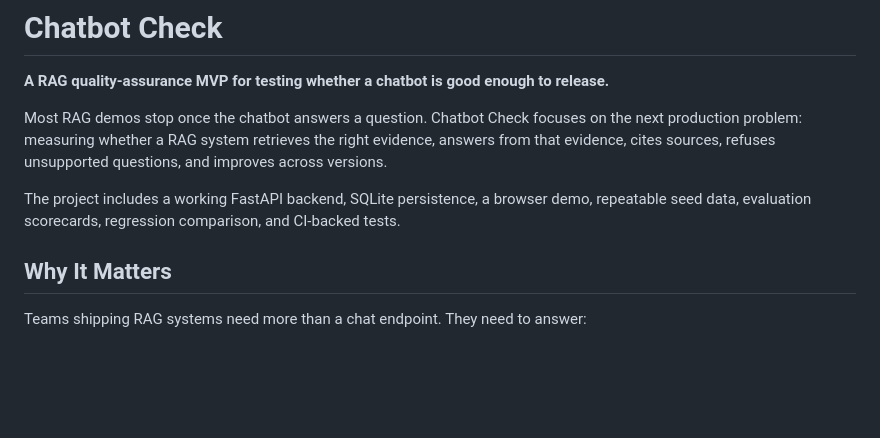
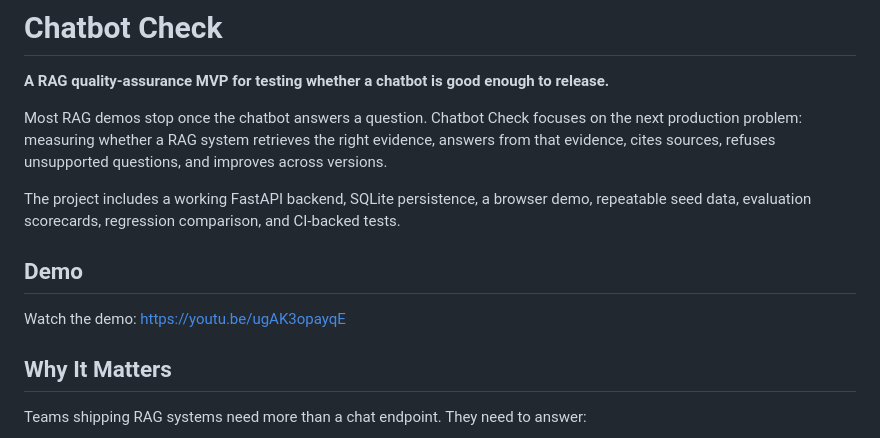
Before and after one commit to Razvan183/Chatbot-Check, a Markdown page: README.md, the part around the change. Rendered like a GitHub page; blank space fills up the shorter version.

Commit message:
Add demo video link to README

```diff
--- a/README.md
+++ b/README.md
@@ -11,6 +11,10 @@ questions, and improves across versions.
 The project includes a working FastAPI backend, SQLite persistence, a browser
 demo, repeatable seed data, evaluation scorecards, regression comparison, and
 CI-backed tests.
+
+## Demo
+
+Watch the demo: https://youtu.be/ugAK3opayqE
 
 ## Why It Matters
 
```
